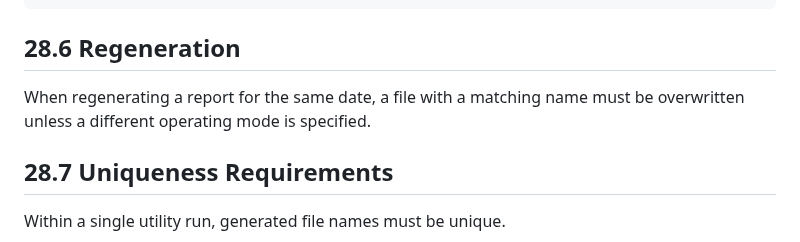
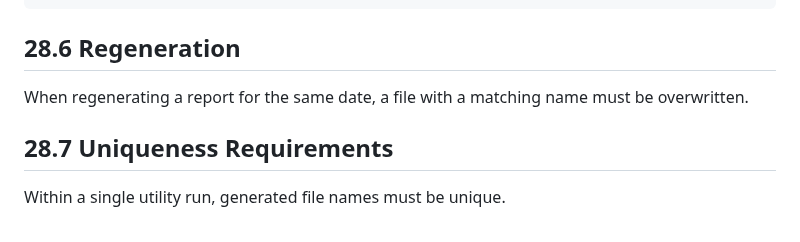
Before and after one commit to flyvercity/syntagmax, a Markdown page: docs/seed/Change Report Specification.md, the part around the change. Rendered like a GitHub page.

Commit message:
docs: update regeneration specification
Clarify that report regeneration must overwrite existing files with matching names by removing the conditional operating mode clause.

Original branch: change-report

```diff
--- a/docs/seed/Change Report Specification.md
+++ b/docs/seed/Change Report Specification.md
@@ -570,7 +570,7 @@ flight_control-20260715.md
 
 ## 28.6 Regeneration
 
-When regenerating a report for the same date, a file with a matching name must be overwritten unless a different operating mode is specified.
+When regenerating a report for the same date, a file with a matching name must be overwritten.
 
 ## 28.7 Uniqueness Requirements
 
```
